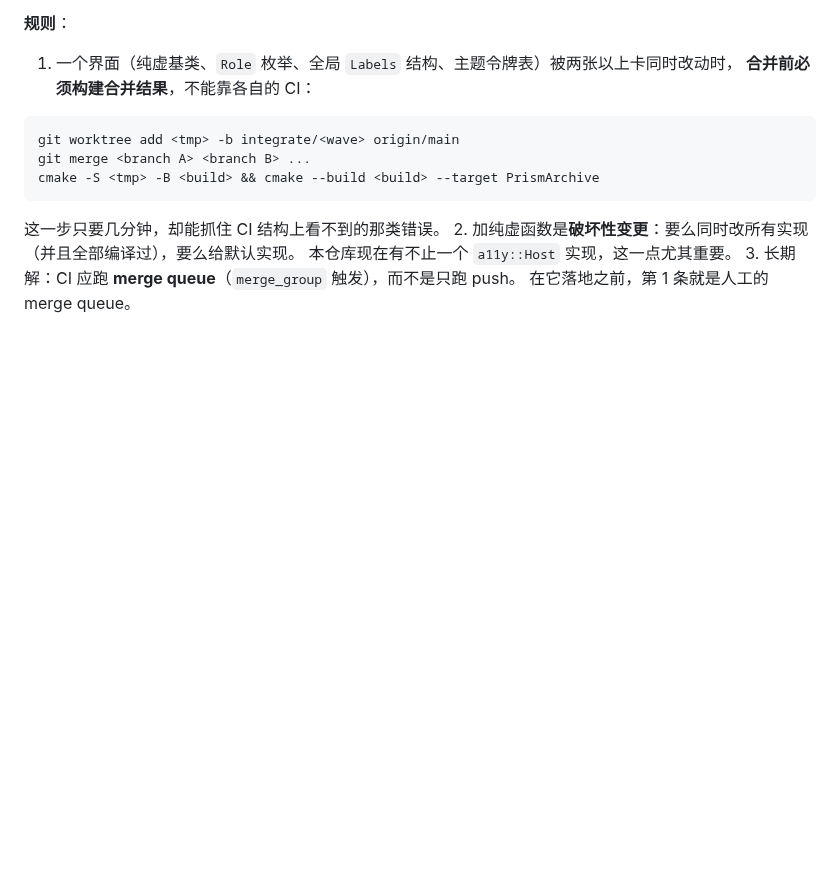
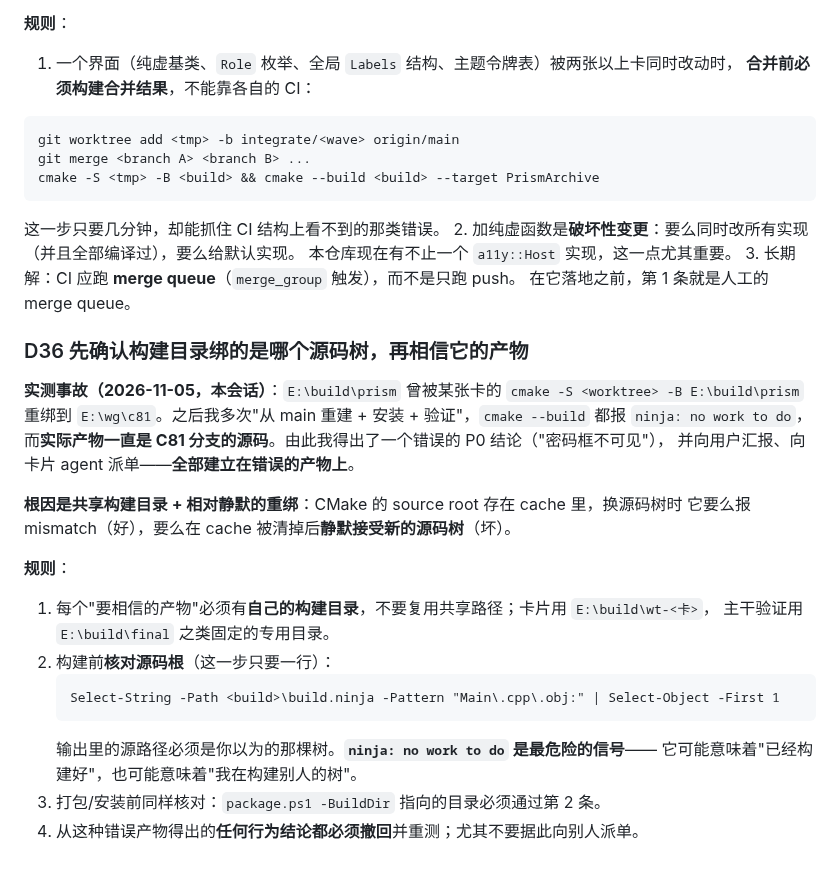
Before and after one commit to xueweijian/prism-archive, a Markdown page: docs/CONTRACTS.md, the part around the change. Rendered like a GitHub page; blank space fills up the shorter version.

Commit message:
docs(contracts): D36 -- verify which source tree a build directory is bound to before trusting its output

````diff
--- a/docs/CONTRACTS.md
+++ b/docs/CONTRACTS.md
@@ -200,3 +200,26 @@ cmake -S <tmp> -B <build> && cmake --build <build> --target PrismArchive
    本仓库现在有不止一个 `a11y::Host` 实现，这一点尤其重要。
 3. 长期解：CI 应跑 **merge queue**（`merge_group` 触发），而不是只跑 push。
    在它落地之前，第 1 条就是人工的 merge queue。
+
+### D36 先确认构建目录绑的是哪个源码树，再相信它的产物
+
+**实测事故（2026-11-05，本会话）**：`E:\build\prism` 曾被某张卡的 `cmake -S <worktree> -B E:\build\prism`
+重绑到 `E:\wg\c81`。之后我多次"从 main 重建 + 安装 + 验证"，`cmake --build` 都报 `ninja: no work to do`，
+而**实际产物一直是 C81 分支的源码**。由此我得出了一个错误的 P0 结论（"密码框不可见"），
+并向用户汇报、向卡片 agent 派单——**全部建立在错误的产物上**。
+
+**根因是共享构建目录 + 相对静默的重绑**：CMake 的 source root 存在 cache 里，换源码树时
+它要么报 mismatch（好），要么在 cache 被清掉后**静默接受新的源码树**（坏）。
+
+**规则**：
+
+1. 每个"要相信的产物"必须有**自己的构建目录**，不要复用共享路径；卡片用 `E:\build\wt-<卡>`，
+   主干验证用 `E:\build\final` 之类固定的专用目录。
+2. 构建前**核对源码根**（这一步只要一行）：
+   ```text
+   Select-String -Path <build>\build.ninja -Pattern "Main\.cpp\.obj:" | Select-Object -First 1
+   ```
+   输出里的源路径必须是你以为的那棵树。**`ninja: no work to do` 是最危险的信号**——
+   它可能意味着"已经构建好"，也可能意味着"我在构建别人的树"。
+3. 打包/安装前同样核对：`package.ps1 -BuildDir` 指向的目录必须通过第 2 条。
+4. 从这种错误产物得出的**任何行为结论都必须撤回**并重测；尤其不要据此向别人派单。
````
